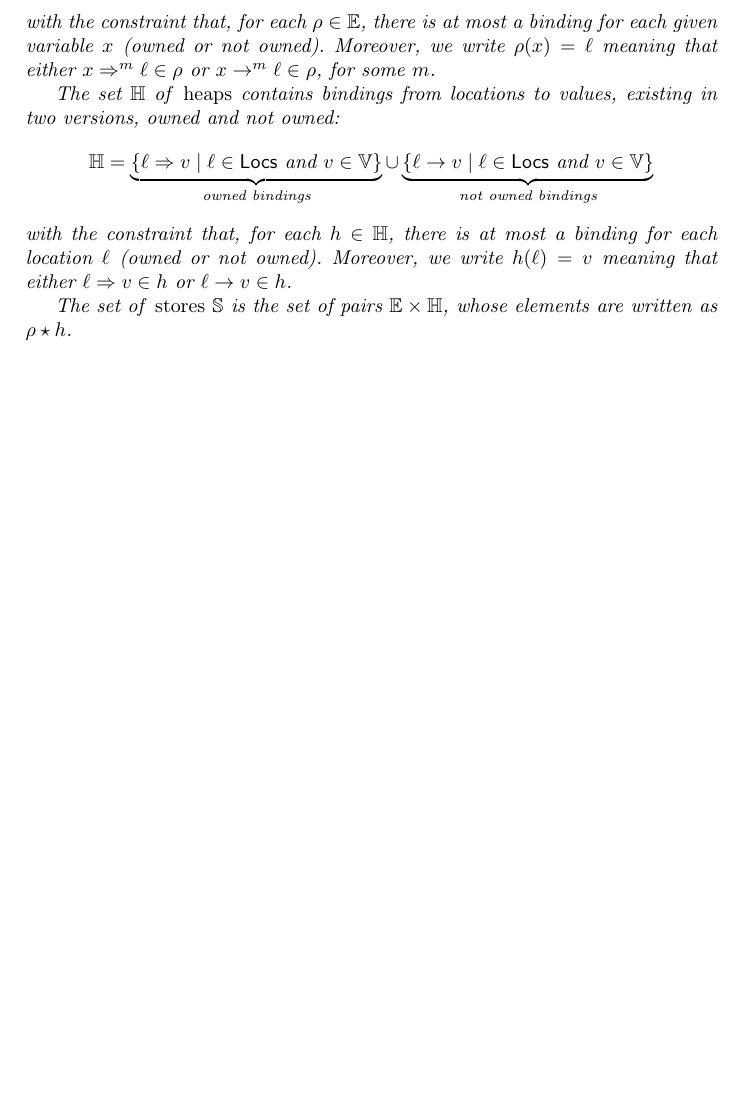
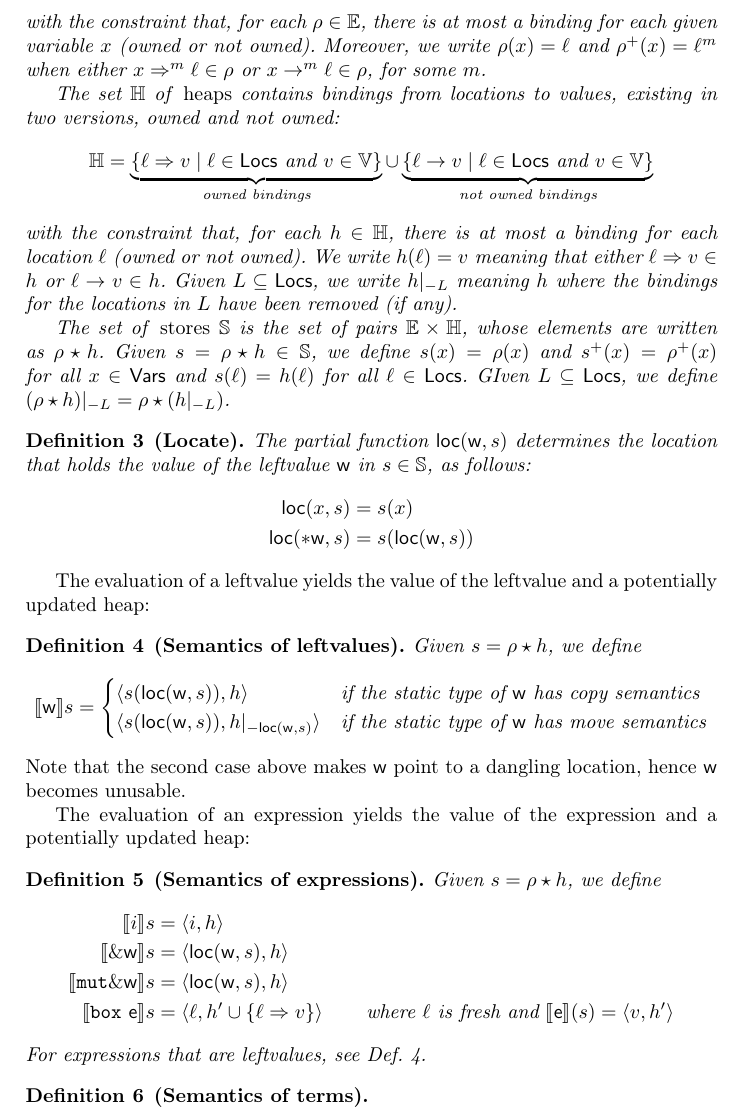
Before and after one commit to LedgerProject/safepkt_paper, a LaTeX paper (000_rust.tex, which reads 020_semantics.tex): part of page 2 of 2 before the commit and part of page 2 of 3 after it, cut so that both start at the same text, the shorter picture padded with empty space. Compiled offline with pdfLaTeX.

Commit message:
Started with the semantics

```diff
--- a/000_rust.tex
+++ b/000_rust.tex
@@ -9,6 +9,7 @@
 \usepackage{relsize}
 \usepackage{tcolorbox}
 \usepackage{amsmath,amssymb,amsfonts}
+\usepackage{stmaryrd}
 
 \usepackage{svg}
 \newcommand{\orcid}[1]{\href{https://orcid.org/#1}{\includesvg[height = 2ex]{svg-inkscape/ORCID_iD}}}
@@ -23,7 +24,11 @@
 \newcommand{\mutborrow}{\<mut>}
 \newcommand{\Vars}{\mathsf{Vars}}
 \newcommand{\Locs}{\mathsf{Locs}}
+\newcommand{\loc}{\mathsf{loc}}
+\newcommand{\readlv}{\mathsf{read}}
 \newcommand{\Lifetimes}{\mathsf{Lifetimes}}
+
+\newcommand{\den}[2][]{\ensuremath{\llbracket #1\rrbracket{#2}}}
 
 \usepackage{listings, xcolor}
 \newcommand{\todo}[1]{\textcolor{red}{#1}}
--- a/020_semantics.tex
+++ b/020_semantics.tex
@@ -51,7 +51,8 @@
   \end{array}\right.\right\}}_{\text{not owned bindings}}
   \]
   with the constraint that, for each $\rho\in\mathbb{E}$, there is at most a binding for each
-  given variable $x$ (owned or not owned). Moreover, we write $\rho(x)=\ell$ meaning that
+  given variable $x$ (owned or not owned). Moreover, we write $\rho(x)=\ell$ and
+  $\rho^+(x)=\ell^m$ when
   either $x\Rightarrow^m\ell\in\rho$ or $x\rightarrow^m\ell\in\rho$, for some $m$.
 
   The set $\mathbb{H}$ of \emph{heaps} contains bindings from locations to values,
@@ -63,9 +64,65 @@
   \underbrace{\{\ell\rightarrow v\mid\ell\in\Locs\text{ and }v\in\mathbb{V}\}}_{\text{not owned bindings}}
   \]
   with the constraint that, for each $h\in\mathbb{H}$, there is at most a binding for each
-  location $\ell$ (owned or not owned). Moreover, we write $h(\ell)=v$ meaning that
-  either $\ell\Rightarrow v\in h$ or $\ell\rightarrow v\in h$.
+  location $\ell$ (owned or not owned). We write $h(\ell)=v$ meaning that
+  either $\ell\Rightarrow v\in h$ or $\ell\rightarrow v\in h$. Given $L\subseteq\Locs$,
+  we write $h|_{-L}$ meaning $h$ where the bindings for the locations in $L$
+  have been removed (if any).
 
   The set of \emph{stores} $\mathbb{S}$ is the set of pairs
   $\mathbb{E}\times\mathbb{H}$, whose elements are written as $\rho\star h$.
+  Given $s=\rho\star h\in\mathbb{S}$, we define $s(x)=\rho(x)$
+  and $s^+(x)=\rho^+(x)$ for all
+  $x\in\Vars$ and $s(\ell)=h(\ell)$ for all $\ell\in\Locs$.
+  GIven $L\subseteq\Locs$, we define $(\rho\star h)|_{-L}=\rho\star(h|_{-L})$.
 \end{definition}
+
+\begin{definition}[Locate]
+  The partial function $\loc(\mathsf{w},s)$ determines the location that holds
+  the value of the leftvalue $\mathsf{w}$ in $s\in\mathbb{S}$, as follows:
+  \begin{align*}
+    \loc(x,s) &= s(x)\\
+    \loc(*\mathsf{w},s) &= s(\loc(\mathsf{w},s))
+  \end{align*}
+\end{definition}
+
+%\begin{definition}[Read]
+%  The partial function $\readlv(s,\mathsf{w})$ retrieves the value of
+%  the leftvalue $\mathsf{w}$ in $s\in\mathbb{S}$, as follows:
+%  \[
+%  \readlv(s,\mathsf{w})=s(\loc(s,\mathsf{w}))
+%  \]
+%\end{definition}
+
+The evaluation of a leftvalue yields the value of the leftvalue and a potentially updated heap:
+
+\begin{definition}[Semantics of leftvalues]\label{def:semantics_leftvalues}
+  Given $s=\rho\star h$, we define
+  \[
+  \den[\mathsf{w}]{s}=\begin{cases}
+  \langle s(\loc(\mathsf{w},s)), h\rangle & \text{if the static type of $\mathsf{w}$ has copy semantics}\\
+  \langle s(\loc(\mathsf{w},s)), h|_{-\loc(\mathsf{w},s)}\rangle & \text{if the static type of $\mathsf{w}$ has move semantics}
+  \end{cases}
+  \]
+\end{definition}
+
+\noindent
+Note that the second case above makes $\mathsf{w}$ point to a dangling location, hence
+$\mathsf{w}$ becomes unusable.
+
+The evaluation of an expression yields the value of the expression and a potentially updated heap:
+
+\begin{definition}[Semantics of expressions]\label{def:semantics_expressions}
+  Given $s=\rho\star h$, we define
+  \begin{align*}
+    \den[i]{s}&=\langle i,h\rangle\\
+    \den[\borrow\mathsf{w}]{s}&=\langle\loc(\mathsf{w},s),h\rangle\\
+    \den[\mathtt{mut}\borrow\mathsf{w}]{s}&=\langle\loc(\mathsf{w},s),h\rangle\\
+    \den[\mathtt{box}\ \mathsf{e}]{s}&=\langle\ell,h'\cup\{\ell\Rightarrow v\}\rangle
+    & \text{where $\ell$ is fresh and $\den[\mathsf{e}](s)=\langle v, h'\rangle$}
+  \end{align*}
+  For expressions that are leftvalues, see Def.~\ref{def:semantics_leftvalues}.
+\end{definition}
+
+\begin{definition}[Semantics of terms]\label{def:semantics_terms}
+\end{definition}
```
